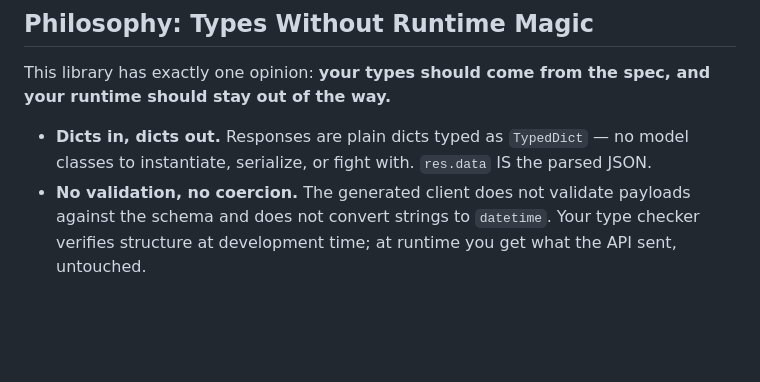
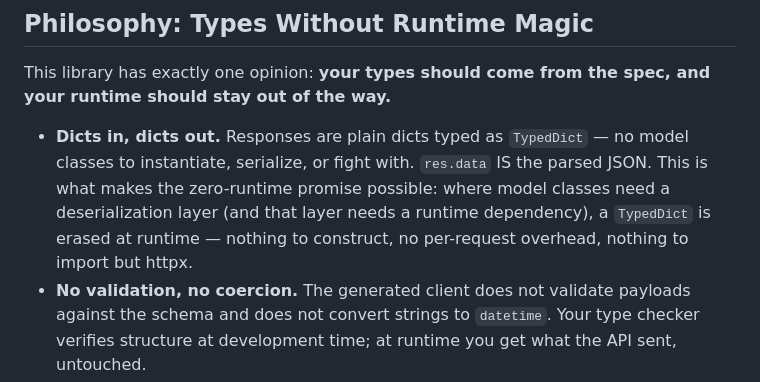
Before and after one commit to simon-lund/openapi-burrito, a Markdown page: README.md, the part around the change. Drawn GitHub-style; blank space fills up the shorter version.

Commit message:
:memo: README: connect TypedDict choice to the zero-runtime promise
(local polish)

```diff
--- a/README.md
+++ b/README.md
@@ -95,7 +95,10 @@ and your runtime should stay out of the way.**
 
 - **Dicts in, dicts out.** Responses are plain dicts typed as `TypedDict` —
   no model classes to instantiate, serialize, or fight with. `res.data` IS
-  the parsed JSON.
+  the parsed JSON. This is what makes the zero-runtime promise possible:
+  where model classes need a deserialization layer (and that layer needs a
+  runtime dependency), a `TypedDict` is erased at runtime — nothing to
+  construct, no per-request overhead, nothing to import but httpx.
 - **No validation, no coercion.** The generated client does not validate
   payloads against the schema and does not convert strings to `datetime`.
   Your type checker verifies structure at development time; at runtime you
```
